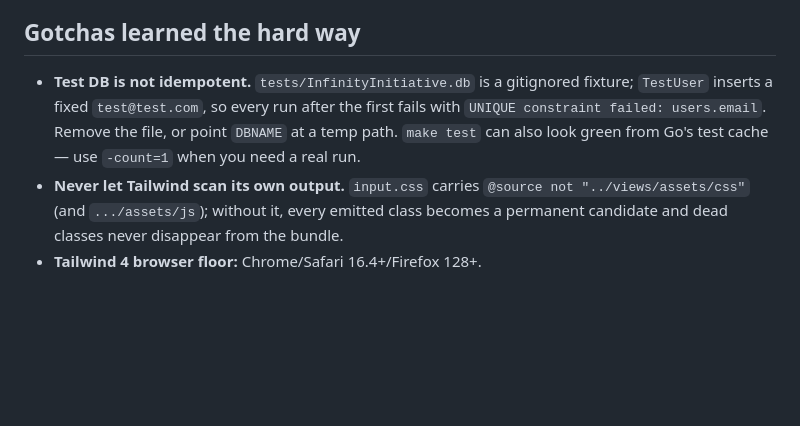
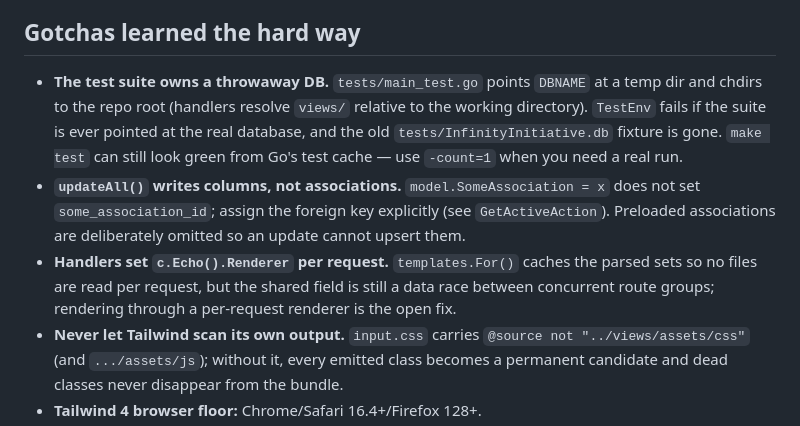
Before and after one commit to FrancoisGerber/InfinityInitiative, a Markdown page: AGENTS.md, the part around the change. GitHub-like rendering; blank space fills up the shorter version.

Commit message:
docs(agents): the test suite owns a temp DB, updateAll and the renderer caveat
Replaces the stale non-idempotent-test-DB gotcha (TestMain now provisions one per run)
and records the two things that bit us: association assignment does not write foreign
keys, and the per-request echo.Renderer swap is still a race.

```diff
--- a/AGENTS.md
+++ b/AGENTS.md
@@ -74,7 +74,17 @@ Combat *stats* exist on `characters` (`Health`, `MaxHealth`, `Attack`, `Strength
 
 ## Gotchas learned the hard way
 
-- **Test DB is not idempotent.** `tests/InfinityInitiative.db` is a gitignored fixture; `TestUser` inserts a fixed `test@test.com`, so every run after the first fails with `UNIQUE constraint failed: users.email`. Remove the file, or point `DBNAME` at a temp path. `make test` can also look green from Go's test cache — use `-count=1` when you need a real run.
+- **The test suite owns a throwaway DB.** `tests/main_test.go` points `DBNAME` at a temp
+  dir and chdirs to the repo root (handlers resolve `views/` relative to the working
+  directory). `TestEnv` fails if the suite is ever pointed at the real database, and the
+  old `tests/InfinityInitiative.db` fixture is gone. `make test` can still look green from
+  Go's test cache — use `-count=1` when you need a real run.
+- **`updateAll()` writes columns, not associations.** `model.SomeAssociation = x` does not
+  set `some_association_id`; assign the foreign key explicitly (see `GetActiveAction`).
+  Preloaded associations are deliberately omitted so an update cannot upsert them.
+- **Handlers set `c.Echo().Renderer` per request.** `templates.For()` caches the parsed
+  sets so no files are read per request, but the shared field is still a data race between
+  concurrent route groups; rendering through a per-request renderer is the open fix.
 - **Never let Tailwind scan its own output.** `input.css` carries `@source not "../views/assets/css"` (and `.../assets/js`); without it, every emitted class becomes a permanent candidate and dead classes never disappear from the bundle.
 - **Tailwind 4 browser floor:** Chrome/Safari 16.4+/Firefox 128+.
 - **Experiments get a throwaway DB:** `DBNAME=/tmp/ii-scratch.db ./InfinityInitiative`. The repo's `InfinityInitiative.db` holds real data; `.env` holds `DBNAME` + a Turso token and must never be committed.
```
